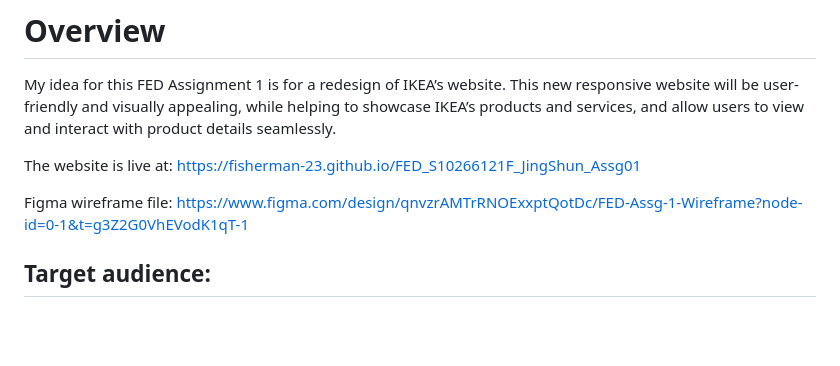
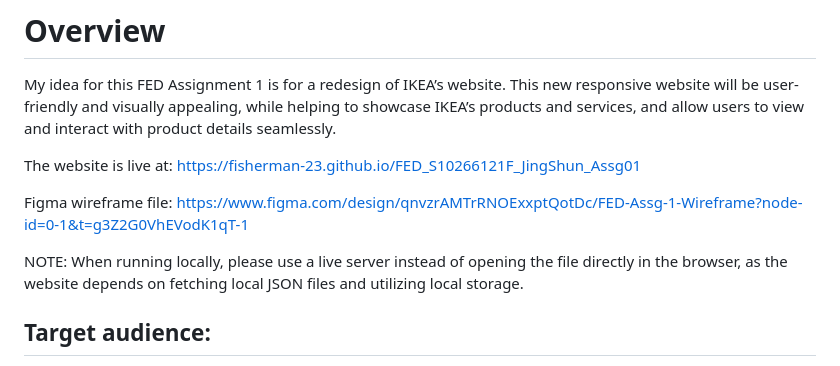
Before and after one commit to fisherman-23/FED_S10266121F_JingShun_Assg01, a Markdown page: README.md, the part around the change. Drawn GitHub-style; blank space fills up the shorter version.

Commit message:
docs: update readme

```diff
--- a/README.md
+++ b/README.md
@@ -9,6 +9,8 @@ My idea for this FED Assignment 1 is for a redesign of IKEA’s website. This ne
 The website is live at: https://fisherman-23.github.io/FED_S10266121F_JingShun_Assg01
 
 Figma wireframe file: https://www.figma.com/design/qnvzrAMTrRNOExxptQotDc/FED-Assg-1-Wireframe?node-id=0-1&t=g3Z2G0VhEVodK1qT-1
+
+NOTE: When running locally, please use a live server instead of opening the file directly in the browser, as the website depends on fetching local JSON files and utilizing local storage.
 
 ## Target audience:
 
```
